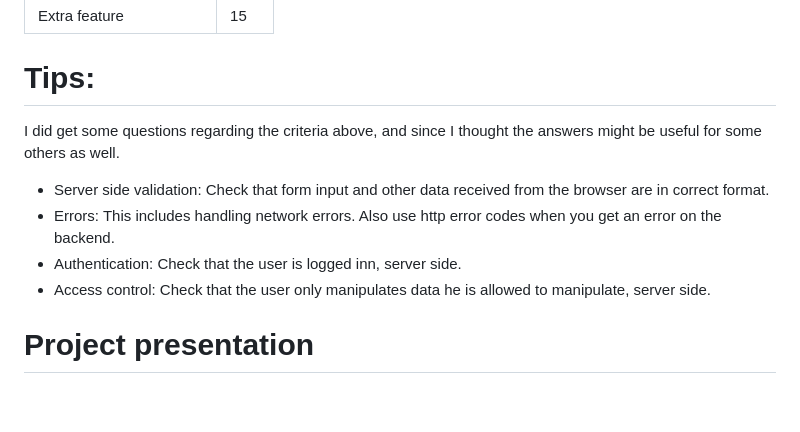
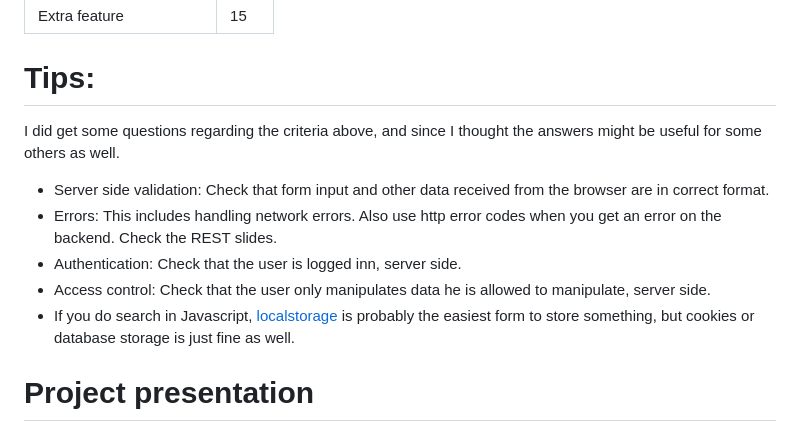
Before and after one commit to dat310-2024/info, a Markdown page: exam/examproject.md, the part around the change. Drawn GitHub-style; blank space fills up the shorter version.

Commit message:
More tips

```diff
--- a/exam/examproject.md
+++ b/exam/examproject.md
@@ -235,12 +235,12 @@ The points given to different criteria may change!
 | Extra feature	| 15 |
 
 # Tips:
-
 I did get some questions regarding the criteria above, and since I thought the answers might be useful for some others as well.
 - Server side validation: Check that form input and other data received from the browser are in correct format.
-- Errors: This includes handling network errors. Also use http error codes when you get an error on the backend.
+- Errors: This includes handling network errors. Also use http error codes when you get an error on the backend. Check the REST slides.
 - Authentication: Check that the user is logged inn, server side.
 - Access control: Check that the user only manipulates data he is allowed to manipulate, server side.
+- If you do search in Javascript, [localstorage](https://www.w3schools.com/jsref/prop_win_localstorage.asp) is probably the easiest form to store something, but cookies or database storage is just fine as well.
 
 
 # Project presentation
```
